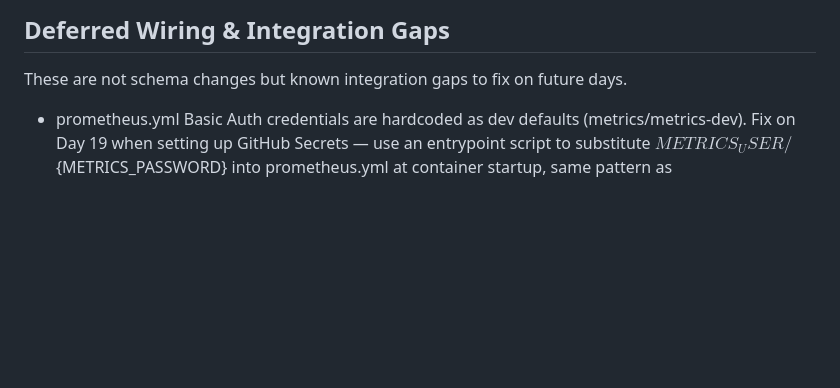
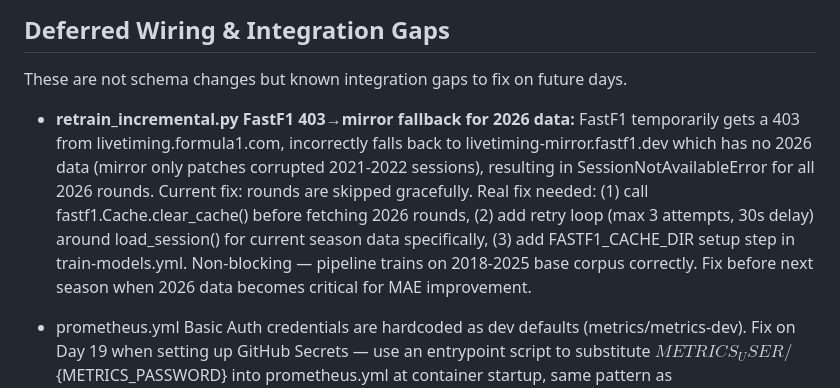
Before and after one commit to ArhaanAli04/f1-strategy-engine, a Markdown page: CLAUDE.md, the part around the change. GitHub-like rendering; blank space fills up the shorter version.

Commit message:
docs: note FastF1 403 mirror fallback issue for 2026 retraining

```diff
--- a/CLAUDE.md
+++ b/CLAUDE.md
@@ -566,6 +566,19 @@ to avoid out-of-scope migrations. Add these on the specified day.
 
 These are not schema changes but known integration gaps to fix on future days.
 
+- **retrain_incremental.py FastF1 403→mirror fallback for 2026 data:**
+  FastF1 temporarily gets a 403 from livetiming.formula1.com,
+  incorrectly falls back to livetiming-mirror.fastf1.dev which
+  has no 2026 data (mirror only patches corrupted 2021-2022 sessions),
+  resulting in SessionNotAvailableError for all 2026 rounds.
+  Current fix: rounds are skipped gracefully. Real fix needed:
+  (1) call fastf1.Cache.clear_cache() before fetching 2026 rounds,
+  (2) add retry loop (max 3 attempts, 30s delay) around load_session()
+  for current season data specifically,
+  (3) add FASTF1_CACHE_DIR setup step in train-models.yml.
+  Non-blocking — pipeline trains on 2018-2025 base corpus correctly.
+  Fix before next season when 2026 data becomes critical for MAE improvement.
+
 - prometheus.yml Basic Auth credentials are hardcoded as dev defaults
 (metrics/metrics-dev). Fix on Day 19 when setting up GitHub Secrets —
 use an entrypoint script to substitute ${METRICS_USER}/${METRICS_PASSWORD}
```
